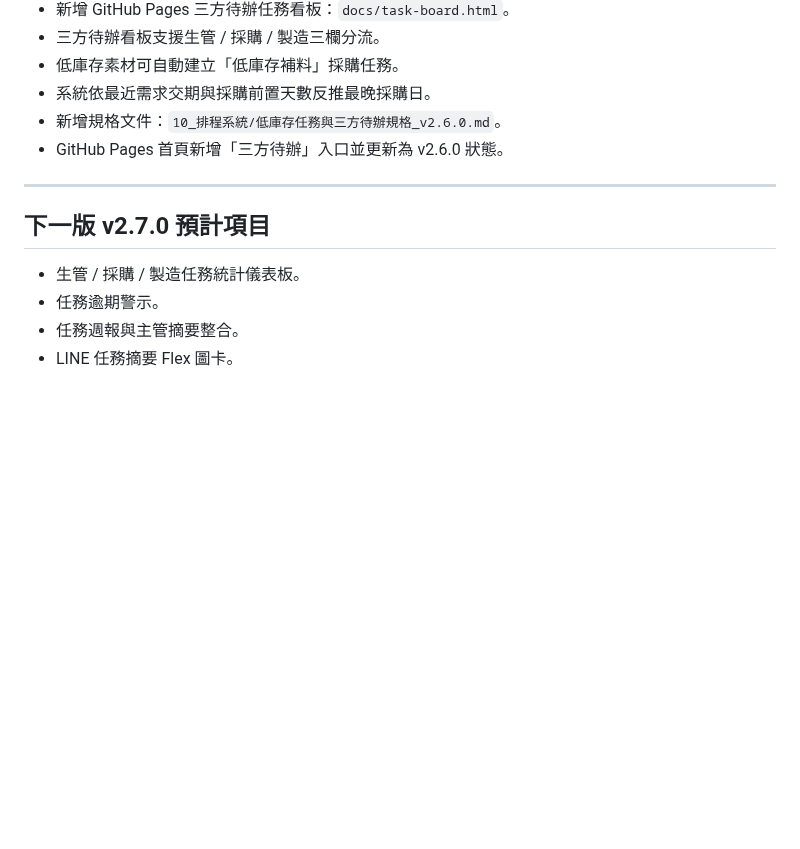
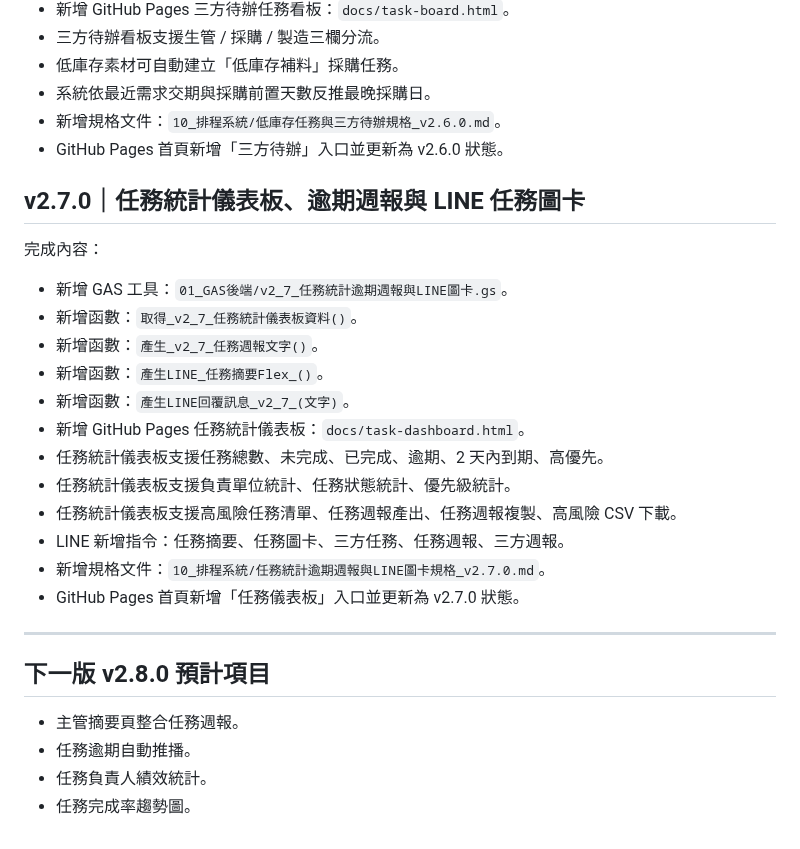
Before and after one commit to qhero70/smart-factory-worker-app, a Markdown page: smart-factory-command-center/00_版本紀錄/版本更新紀錄.md, the part around the change. Drawn GitHub-style; blank space fills up the shorter version.

Commit message:
更新版本紀錄至 v2.7.0 任務統計逾期週報

```diff
--- a/smart-factory-command-center/00_版本紀錄/版本更新紀錄.md
+++ b/smart-factory-command-center/00_版本紀錄/版本更新紀錄.md
@@ -149,11 +149,28 @@
 - 新增規格文件：`10_排程系統/低庫存任務與三方待辦規格_v2.6.0.md`。
 - GitHub Pages 首頁新增「三方待辦」入口並更新為 v2.6.0 狀態。
 
+## v2.7.0｜任務統計儀表板、逾期週報與 LINE 任務圖卡
+
+完成內容：
+
+- 新增 GAS 工具：`01_GAS後端/v2_7_任務統計逾期週報與LINE圖卡.gs`。
+- 新增函數：`取得_v2_7_任務統計儀表板資料()`。
+- 新增函數：`產生_v2_7_任務週報文字()`。
+- 新增函數：`產生LINE_任務摘要Flex_()`。
+- 新增函數：`產生LINE回覆訊息_v2_7_(文字)`。
+- 新增 GitHub Pages 任務統計儀表板：`docs/task-dashboard.html`。
+- 任務統計儀表板支援任務總數、未完成、已完成、逾期、2 天內到期、高優先。
+- 任務統計儀表板支援負責單位統計、任務狀態統計、優先級統計。
+- 任務統計儀表板支援高風險任務清單、任務週報產出、任務週報複製、高風險 CSV 下載。
+- LINE 新增指令：任務摘要、任務圖卡、三方任務、任務週報、三方週報。
+- 新增規格文件：`10_排程系統/任務統計逾期週報與LINE圖卡規格_v2.7.0.md`。
+- GitHub Pages 首頁新增「任務儀表板」入口並更新為 v2.7.0 狀態。
+
 ---
 
-## 下一版 v2.7.0 預計項目
+## 下一版 v2.8.0 預計項目
 
-- 生管 / 採購 / 製造任務統計儀表板。
-- 任務逾期警示。
-- 任務週報與主管摘要整合。
-- LINE 任務摘要 Flex 圖卡。
+- 主管摘要頁整合任務週報。
+- 任務逾期自動推播。
+- 任務負責人績效統計。
+- 任務完成率趨勢圖。
```
